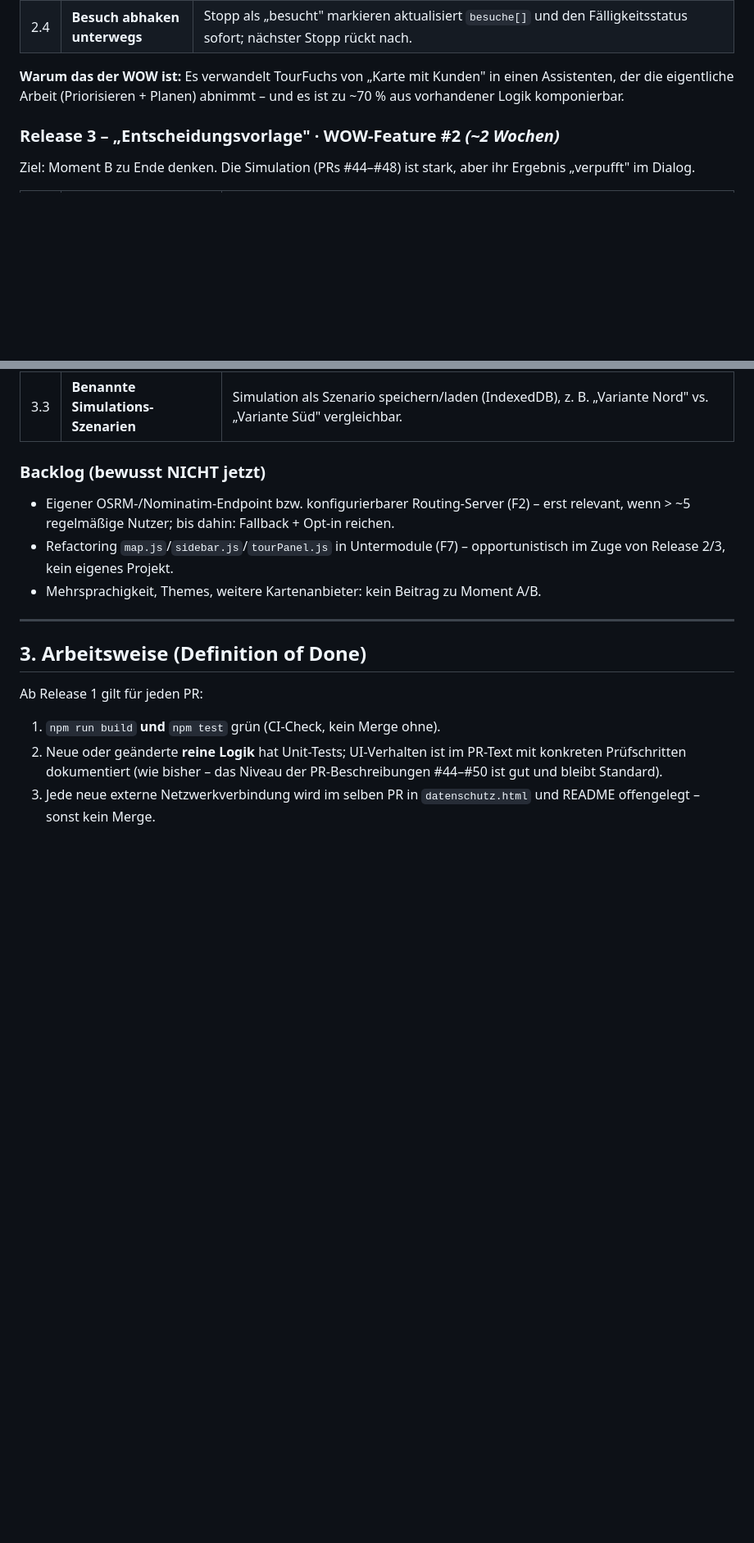
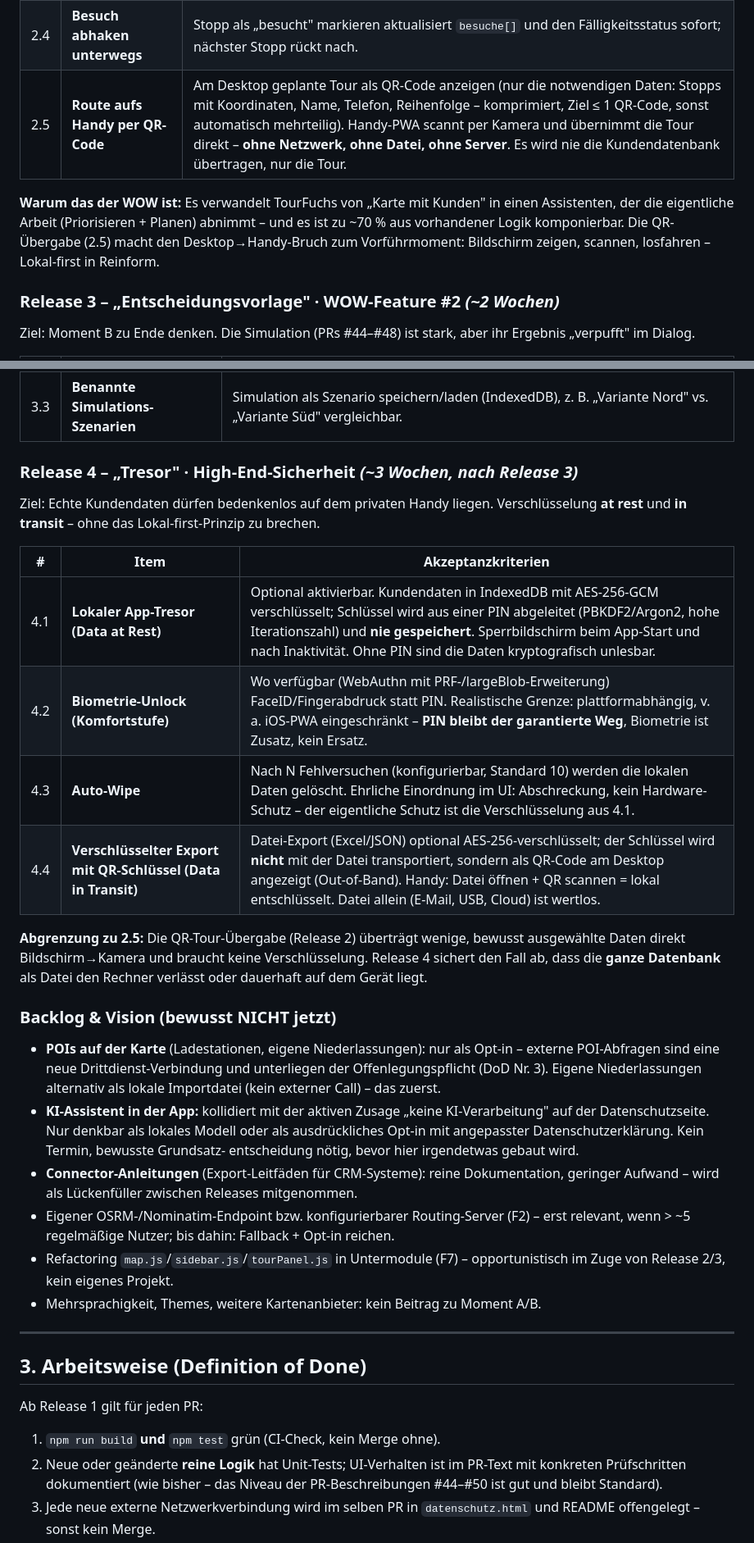
Before and after one commit to gunterstruck/geofuchs, a Markdown page: docs/roadmap-2026-H2.md, 2 parts joined by grey strips. Shown at 82% size. GitHub-like rendering; blank space fills up the shorter version.

Commit message:
Roadmap: QR-Tour-Übergabe in Release 2, Sicherheits-Release 4 und Vision-Backlog ergänzen
- Release 2 um 'Route aufs Handy per QR-Code' erweitert (nur Tourdaten, ohne Netzwerk/Server)
- Release 4 'Tresor': AES-256-Tresor mit PIN, Biometrie als Komfortstufe, Auto-Wipe,
  verschlüsselter Export mit Out-of-Band-QR-Schlüssel
- Backlog/Vision: POIs nur als Opt-in, KI-Assistent erst nach Grundsatzentscheidung
  (Widerspruch zur 'keine KI'-Zusage), CRM-Connector-Anleitungen als Lückenfüller

Co-Authored-By: Claude Fable 5 <noreply@anthropic.com>
Claude-Session: https://claude.ai/code/session_01SZTveMD4svkeAx7yiqpLpm

```diff
--- a/docs/roadmap-2026-H2.md
+++ b/docs/roadmap-2026-H2.md
@@ -55,10 +55,13 @@ Tourenoptimierung, Umkreis/Korridor) wird ein **Ein-Klick-Tagesplaner**:
 | 2.2 | **Wochen-Vorschau** | Die 5 nächsten Werktage als Spalten; fällige Kunden automatisch auf Tage verteilt (Kapazität pro Tag einstellbar); Drag & Drop zwischen Tagen. |
 | 2.3 | **Morgen-Startscreen (Mobile)** | App-Start im Außendienst-Modus zeigt Karte + „Plane meinen Tag" + Zähler „X überfällig · Y bald fällig" – ohne Menü-Navigation. |
 | 2.4 | **Besuch abhaken unterwegs** | Stopp als „besucht" markieren aktualisiert `besuche[]` und den Fälligkeitsstatus sofort; nächster Stopp rückt nach. |
+| 2.5 | **Route aufs Handy per QR-Code** | Am Desktop geplante Tour als QR-Code anzeigen (nur die notwendigen Daten: Stopps mit Koordinaten, Name, Telefon, Reihenfolge – komprimiert, Ziel ≤ 1 QR-Code, sonst automatisch mehrteilig). Handy-PWA scannt per Kamera und übernimmt die Tour direkt – **ohne Netzwerk, ohne Datei, ohne Server**. Es wird nie die Kundendatenbank übertragen, nur die Tour. |
 
 **Warum das der WOW ist:** Es verwandelt TourFuchs von „Karte mit Kunden" in einen
 Assistenten, der die eigentliche Arbeit (Priorisieren + Planen) abnimmt – und es ist
-zu ~70 % aus vorhandener Logik komponierbar.
+zu ~70 % aus vorhandener Logik komponierbar. Die QR-Übergabe (2.5) macht den
+Desktop→Handy-Bruch zum Vorführmoment: Bildschirm zeigen, scannen, losfahren –
+Lokal-first in Reinform.
 
 ### Release 3 – „Entscheidungsvorlage" · **WOW-Feature #2** *(~2 Wochen)*
 
@@ -71,8 +74,35 @@ Ergebnis „verpufft" im Dialog.
 | 3.2 | **Ausgewogenheits-Assistent** | Button „Vorschlag: ausgleichen": Greedy-Heuristik schlägt Gebietsverschiebungen vor, die den Kunden-/Umsatz-Faktor Richtung ≤ 1,5 senken – als Simulation, die der Nutzer prüft, editiert, verwirft oder übernimmt. Keine Blackbox: jede vorgeschlagene Verschiebung ist einzeln begründet (Gebiet, Kunden, Umsatz). |
 | 3.3 | **Benannte Simulations-Szenarien** | Simulation als Szenario speichern/laden (IndexedDB), z. B. „Variante Nord" vs. „Variante Süd" vergleichbar. |
 
-### Backlog (bewusst NICHT jetzt)
+### Release 4 – „Tresor" · High-End-Sicherheit *(~3 Wochen, nach Release 3)*
 
+Ziel: Echte Kundendaten dürfen bedenkenlos auf dem privaten Handy liegen.
+Verschlüsselung **at rest** und **in transit** – ohne das Lokal-first-Prinzip zu brechen.
+
+| # | Item | Akzeptanzkriterien |
+|---|---|---|
+| 4.1 | **Lokaler App-Tresor (Data at Rest)** | Optional aktivierbar. Kundendaten in IndexedDB mit AES-256-GCM verschlüsselt; Schlüssel wird aus einer PIN abgeleitet (PBKDF2/Argon2, hohe Iterationszahl) und **nie gespeichert**. Sperrbildschirm beim App-Start und nach Inaktivität. Ohne PIN sind die Daten kryptografisch unlesbar. |
+| 4.2 | **Biometrie-Unlock (Komfortstufe)** | Wo verfügbar (WebAuthn mit PRF-/largeBlob-Erweiterung) FaceID/Fingerabdruck statt PIN. Realistische Grenze: plattformabhängig, v. a. iOS-PWA eingeschränkt – **PIN bleibt der garantierte Weg**, Biometrie ist Zusatz, kein Ersatz. |
+| 4.3 | **Auto-Wipe** | Nach N Fehlversuchen (konfigurierbar, Standard 10) werden die lokalen Daten gelöscht. Ehrliche Einordnung im UI: Abschreckung, kein Hardware-Schutz – der eigentliche Schutz ist die Verschlüsselung aus 4.1. |
+| 4.4 | **Verschlüsselter Export mit QR-Schlüssel (Data in Transit)** | Datei-Export (Excel/JSON) optional AES-256-verschlüsselt; der Schlüssel wird **nicht** mit der Datei transportiert, sondern als QR-Code am Desktop angezeigt (Out-of-Band). Handy: Datei öffnen + QR scannen = lokal entschlüsselt. Datei allein (E-Mail, USB, Cloud) ist wertlos. |
+
+**Abgrenzung zu 2.5:** Die QR-Tour-Übergabe (Release 2) überträgt wenige, bewusst
+ausgewählte Daten direkt Bildschirm→Kamera und braucht keine Verschlüsselung.
+Release 4 sichert den Fall ab, dass die **ganze Datenbank** als Datei den Rechner
+verlässt oder dauerhaft auf dem Gerät liegt.
+
+### Backlog & Vision (bewusst NICHT jetzt)
+
+- **POIs auf der Karte** (Ladestationen, eigene Niederlassungen): nur als Opt-in –
+  externe POI-Abfragen sind eine neue Drittdienst-Verbindung und unterliegen der
+  Offenlegungspflicht (DoD Nr. 3). Eigene Niederlassungen alternativ als lokale
+  Importdatei (kein externer Call) – das zuerst.
+- **KI-Assistent in der App:** kollidiert mit der aktiven Zusage „keine KI-Verarbeitung"
+  auf der Datenschutzseite. Nur denkbar als lokales Modell oder als ausdrückliches
+  Opt-in mit angepasster Datenschutzerklärung. Kein Termin, bewusste Grundsatz-
+  entscheidung nötig, bevor hier irgendetwas gebaut wird.
+- **Connector-Anleitungen** (Export-Leitfäden für CRM-Systeme): reine Dokumentation,
+  geringer Aufwand – wird als Lückenfüller zwischen Releases mitgenommen.
 - Eigener OSRM-/Nominatim-Endpoint bzw. konfigurierbarer Routing-Server (F2) – erst
   relevant, wenn > ~5 regelmäßige Nutzer; bis dahin: Fallback + Opt-in reichen.
 - Refactoring `map.js`/`sidebar.js`/`tourPanel.js` in Untermodule (F7) – opportunistisch
```
